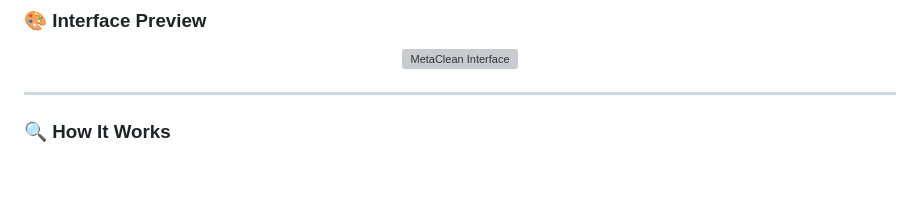
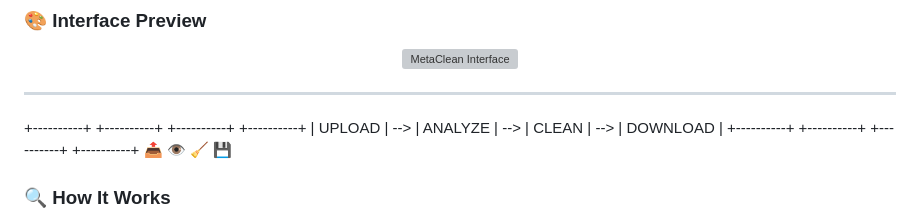
Before and after one commit to Cyber-knose/Metadata-Purifier, a Markdown page: README.md, the part around the change. Rendered like a GitHub page; blank space fills up the shorter version; grey boxes are pictures that could not be loaded.

```diff
--- a/README.md
+++ b/README.md
@@ -10,6 +10,11 @@ Image Metadata Purifier A lightweight tool that strips sensitive metadata from i
 </p>
 
 ---
+
++----------+     +----------+     +----------+     +----------+
+|  UPLOAD  | --> | ANALYZE  | --> |  CLEAN   | --> | DOWNLOAD |
++----------+     +----------+     +----------+     +----------+
+    📤            👁️              🧹              💾
 
 ### 🔍 How It Works
 
```
